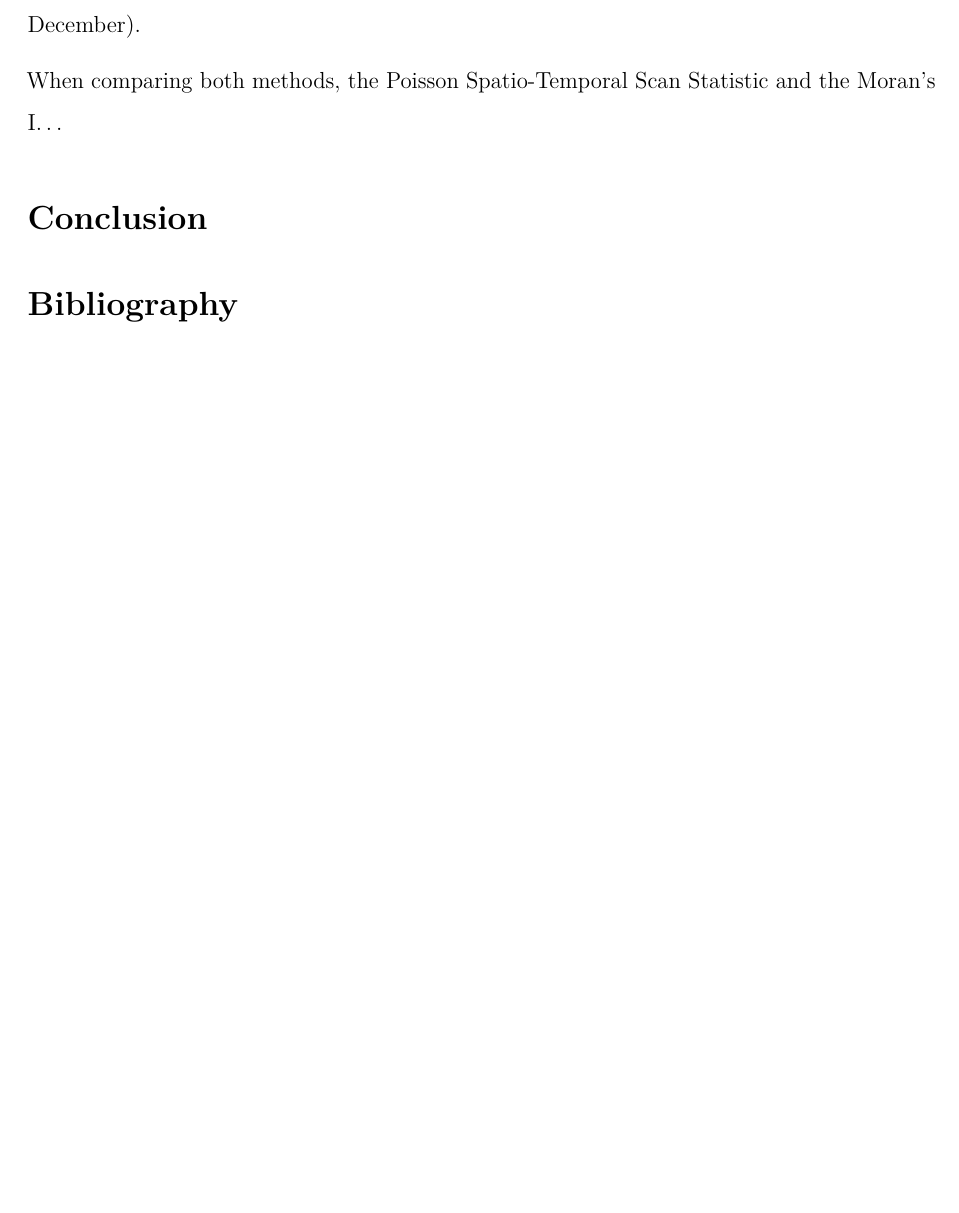
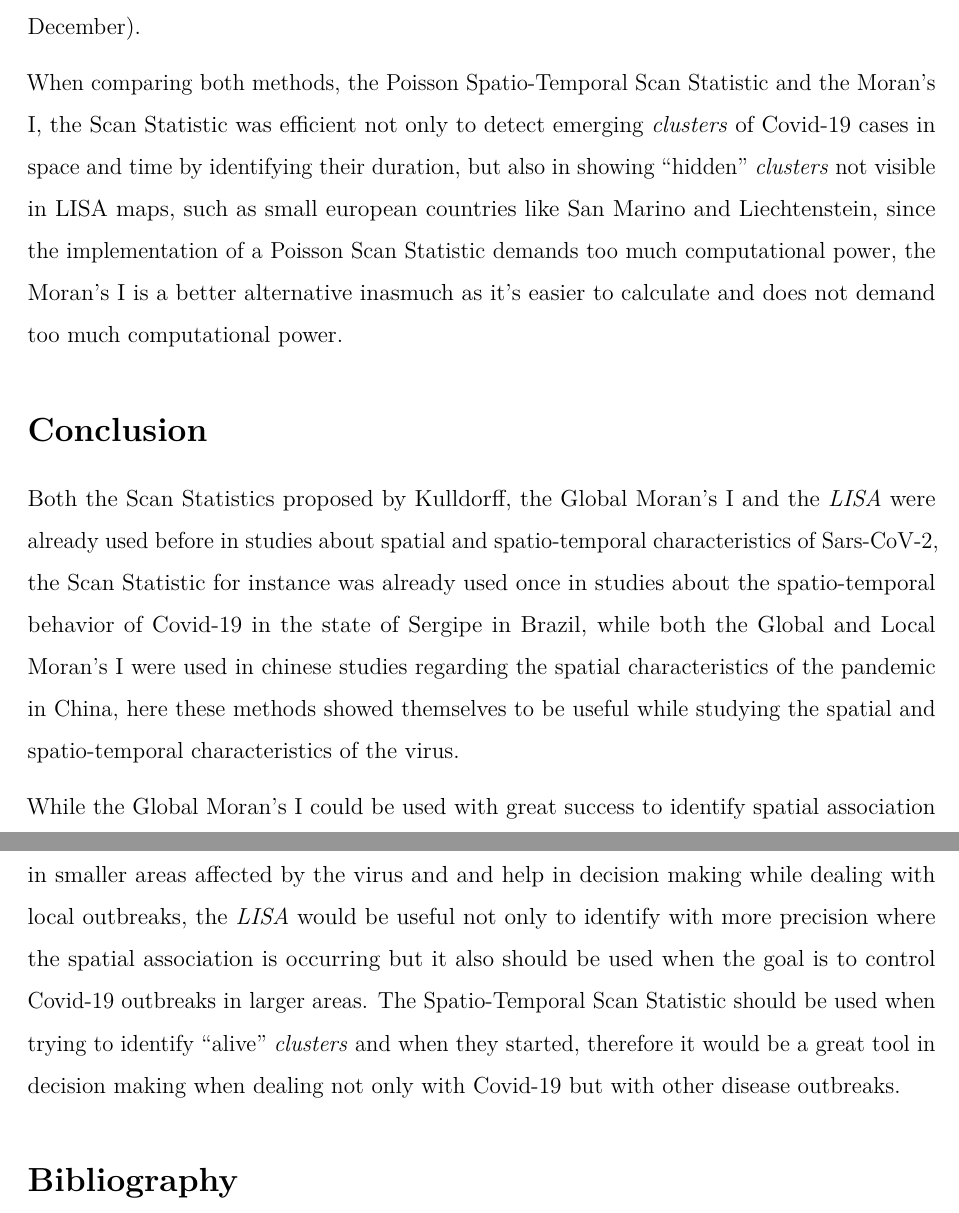
Before and after one commit to marreapato/Spatial_Temporal_Covid19_Study, an R Markdown document (Notebooks/paper_covid.rmd): part of page 7 of 8 before the commit and two parts of pages 7 and 8 of 9 after it, the two joined at a grey line, cut so that both start at the same text, the shorter picture padded with empty space. Rendered offline with R 4.5, knitr and Pandoc, then LaTeX, with nearby package versions.

Commit message:
Update paper_covid.rmd

```diff
--- a/Notebooks/paper_covid.rmd
+++ b/Notebooks/paper_covid.rmd
@@ -79,9 +79,14 @@ $$Im = \frac{n\sum_{i=1}^{n}\sum_{j=1}^{n}(x_{i}-\overline{x})(x_{j}-\overline{x
 
   The Poisson Scan Statistic calculated for the number of cumulative cases identified the duration of emerging *clusters* in the number of infections throughout the year, in a comparison between a timeline of events that occurred in the pandemic $\!\!^3$ and the observed *clusters*, since March 25th the US was identified as an emerging *cluster* by the Scan Statistic and one day later turned out to be the country with most cases of Covid-19 in the World, in May 22th Brazil was identified as a *cluster* and in the same day surpassed Russia turning out to be the 2 $\!\!^n\!^d$ country with most cases in the world. Other patterns can be verified when comparing results given by the Scan Statistics against the locations identified as HH and HL *clusters* in the Boxmaps of infections per inhabitants **(Picture 4)**, all *clusters* of the Scan Statistic were also HH or HL *clusters* in the months they have been identified (October, November and December).
 
-  When comparing both methods, the Poisson Spatio-Temporal Scan Statistic and the Moran's I...
+  When comparing both methods, the Poisson Spatio-Temporal Scan Statistic and the Moran's I, the Scan Statistic was efficient not only to detect emerging *clusters* of Covid-19 cases in space and time by identifying their duration, but also in showing "hidden" *clusters* not visible in LISA maps, such as small european countries like San Marino and Liechtenstein, since the implementation of a Poisson Scan Statistic demands too much computational power, the Moran's I is a better alternative inasmuch as it's easier to calculate and does not demand too much computational power.
 
 ## Conclusion
+
+ Both the Scan Statistics proposed by Kulldorff, the Global Moran's I and the *LISA* were already used before in studies about spatial and spatio-temporal characteristics of Sars-CoV-2, the Scan Statistic for instance was already used once in studies about the spatio-temporal behavior of Covid-19 in the state of Sergipe in Brazil, while both the Global and Local Moran's I were used in chinese studies regarding the spatial characteristics of the pandemic in China, here these methods showed themselves to be useful while studying the spatial and spatio-temporal characteristics of the virus.
+
+ While the Global Moran's I could be used with great success to identify spatial association in smaller areas affected by the virus and and help in decision making while dealing with local outbreaks, the *LISA* would be useful not only to identify with more precision where the spatial association is occurring but it also should be used when the goal is to control Covid-19 outbreaks in larger areas. The Spatio-Temporal Scan Statistic should be used when trying to identify "alive" *clusters* and when they started, therefore it would be a great tool in decision making when dealing not only with Covid-19 but with other disease outbreaks.
+
 
 ## Bibliography
 
```
